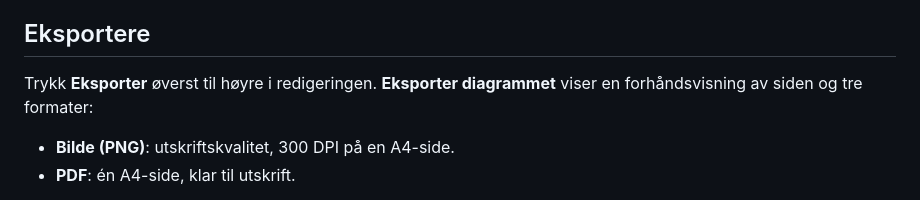
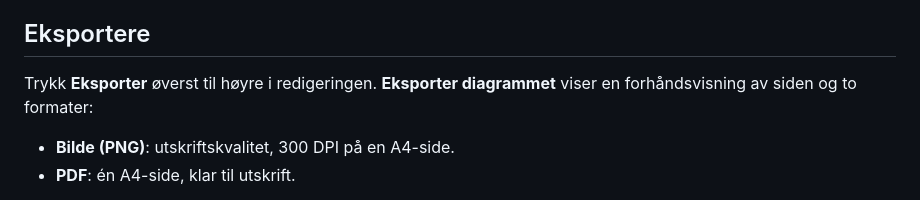
Before and after one commit to JadeDoyle/purl-site, a Markdown page: guide-frozen/no/crochet-charts.md, the part around the change. Rendered like a GitHub page.

```diff
--- a/guide-frozen/no/crochet-charts.md
+++ b/guide-frozen/no/crochet-charts.md
@@ -284,7 +284,7 @@ legges alltid til som et nytt diagram.
 ## Eksportere
 
 Trykk **Eksporter** øverst til høyre i redigeringen. **Eksporter
-diagrammet** viser en forhåndsvisning av siden og tre formater:
+diagrammet** viser en forhåndsvisning av siden og to formater:
 
 - **Bilde (PNG)**: utskriftskvalitet, 300 DPI på en A4-side.
 - **PDF**: én A4-side, klar til utskrift.
```
Also changed, not shown: guide-frozen/crochet-charts.md (+1 -1 lines).
